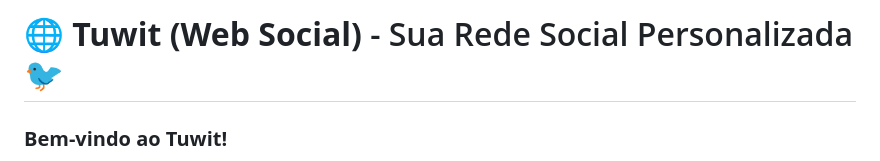
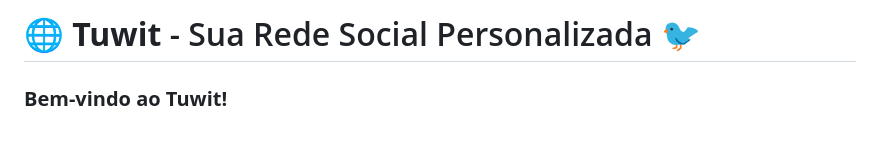
Before and after one commit to guscassiano/web_social, a Markdown page: README.md, the part around the change. Rendered like a GitHub page; blank space fills up the shorter version.

```diff
--- a/README.md
+++ b/README.md
@@ -1,4 +1,4 @@
-# 🌐 **Tuwit (Web Social)** - Sua Rede Social Personalizada 🐦
+# 🌐 **Tuwit** - Sua Rede Social Personalizada 🐦
 
 ### **Bem-vindo ao Tuwit!**
 O Tuwit (ou Web Social) é uma aplicação de microblogging inspirada no Twitter, onde os usuários podem postar atualizações curtas, curtí-las e seguir outros perfis. Construído com as mais modernas tecnologias, o Tuwit oferece uma experiência rápida e interativa para todos os usuários.
```
